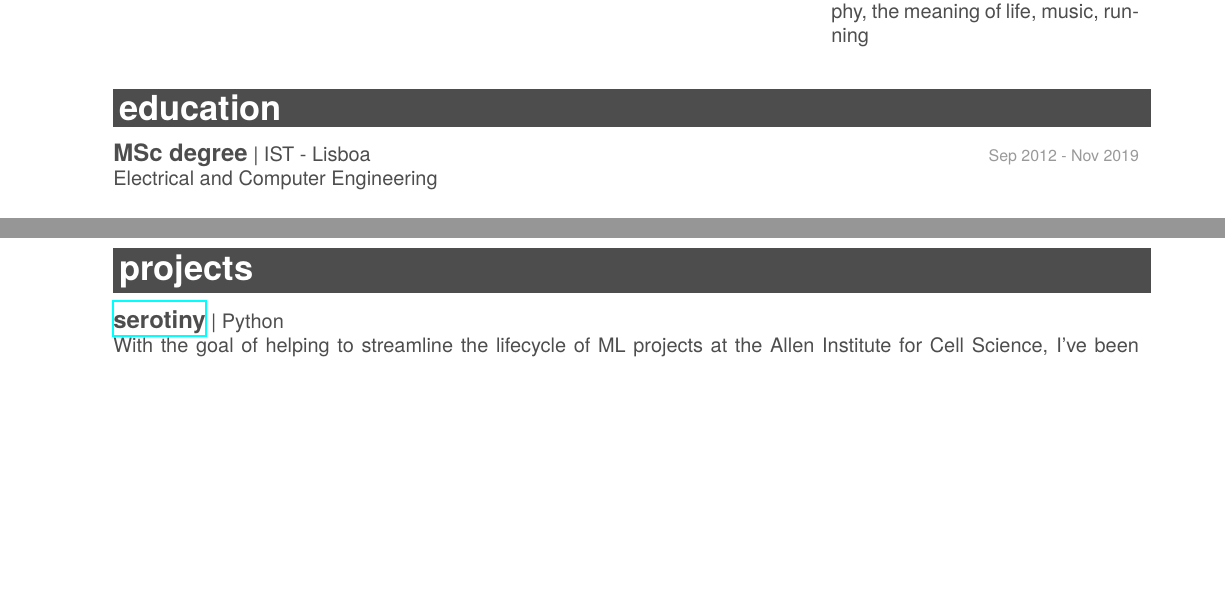
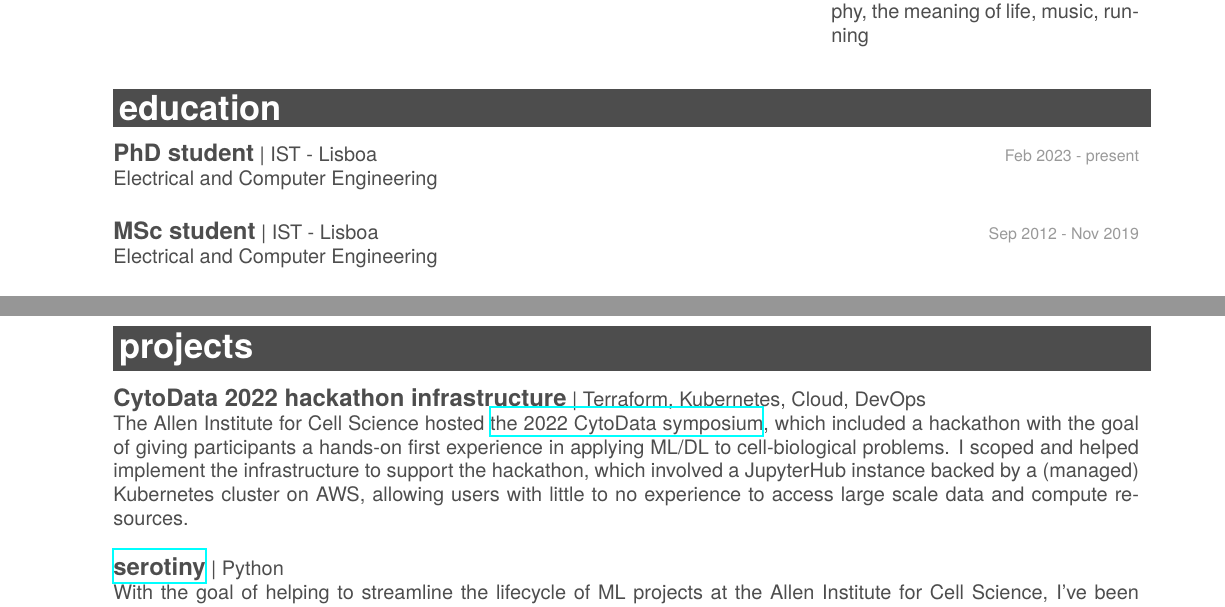
Before and after one commit to colobas/resume, a LaTeX CV (cv.tex): two parts of pages 1 and 3 of 3, joined at a grey line, cut so that both start at the same text, the shorter picture padded with empty space. Compiled offline with XeLaTeX; a missing font is replaced by an installed copy or a similar font.

Commit message:
update cv

```diff
--- a/cv.tex
+++ b/cv.tex
@@ -41,8 +41,13 @@
 \section{education}
 %\begin{entrylist}
 \entry
+  {Feb 2023 - present}
+  {PhD student}
+  {IST - Lisboa}
+  {Electrical and Computer Engineering}
+\entry
   {Sep 2012 - Nov 2019}
-  {MSc degree}
+  {MSc student}
   {IST - Lisboa}
   {Electrical and Computer Engineering}
 \entry
@@ -138,6 +143,18 @@
 %\begin{entrylist}
 \entry
   {}
+  {CytoData 2022 hackathon infrastructure}
+  {Terraform, Kubernetes, Cloud, DevOps}
+  {The Allen Institute for Cell Science hosted
+    \href{https://www.cytodata.org/symposia/2022/}{the 2022 CytoData symposium},
+    which included a hackathon with the goal of giving participants a hands-on
+    first experience in applying ML/DL to cell-biological problems.
+    I scoped and helped implement the infrastructure to support the hackathon,
+    which involved a JupyterHub instance backed by a (managed) Kubernetes cluster
+    on AWS, allowing users with little to no experience to access large scale
+    data and compute resources.}
+\entry
+  {}
   {\href{https://allencell.org/serotiny}{serotiny}}
   {Python}
   {With the goal of helping to streamline the lifecycle of ML projects at
```
